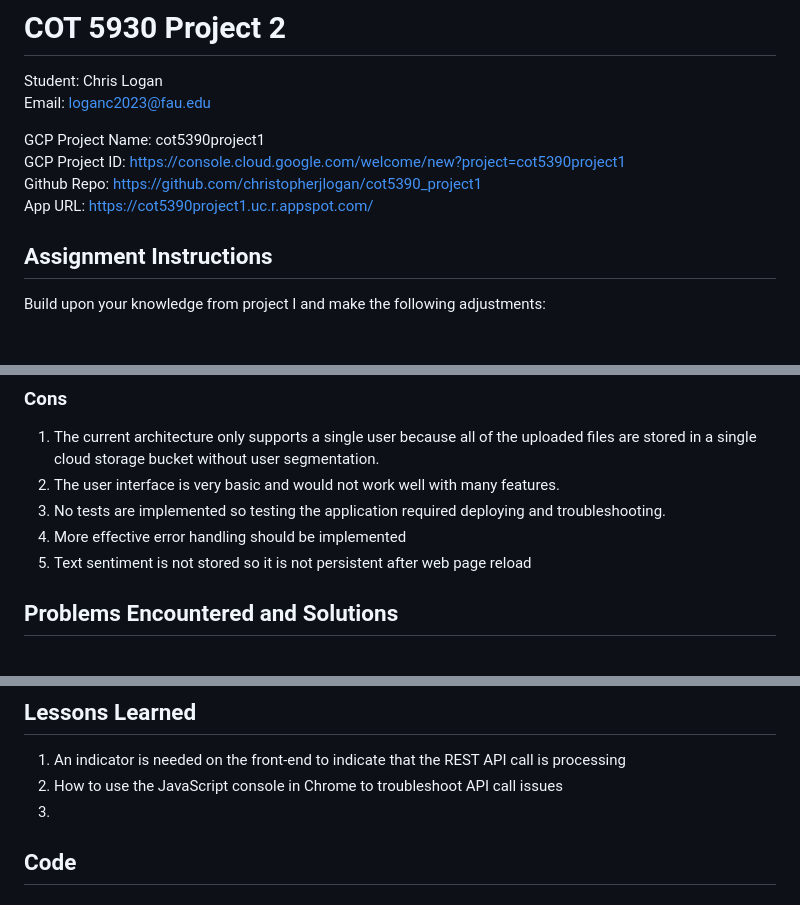
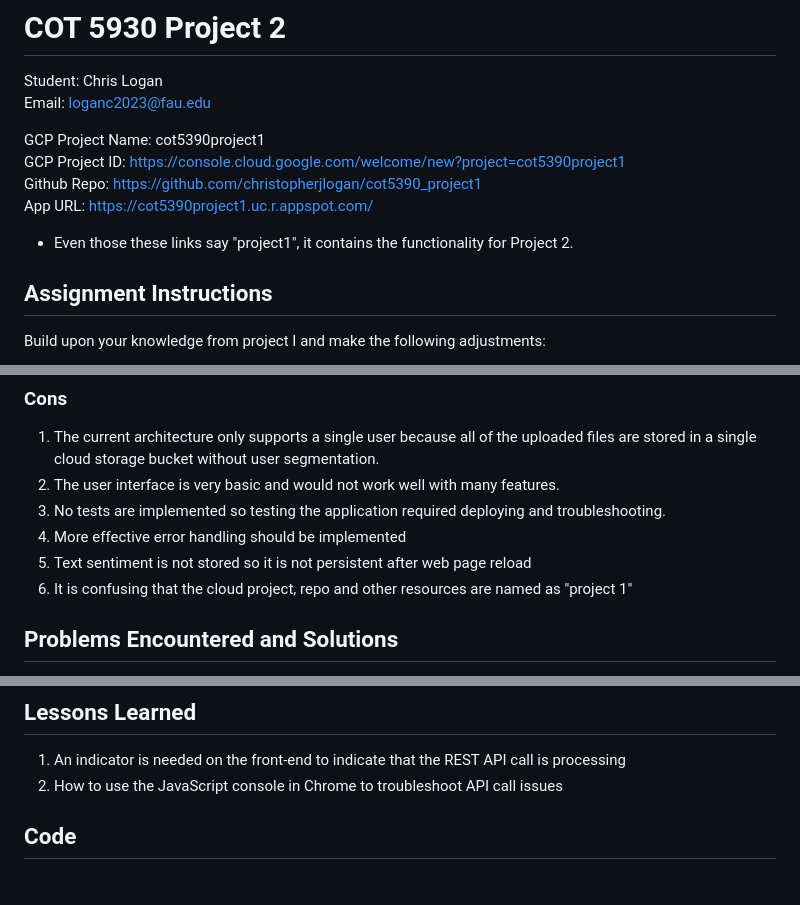
Before and after one commit to christopherjlogan/cot5390_project1, a Markdown page: README.md, 3 parts joined by grey strips. Rendered like a GitHub page; blank space fills up the shorter version.

Commit message:
Uploaded documentation for project 2.

```diff
--- a/README.md
+++ b/README.md
@@ -7,6 +7,7 @@ GCP Project Name: cot5390project1
 GCP Project ID: https://console.cloud.google.com/welcome/new?project=cot5390project1
 Github Repo: https://github.com/christopherjlogan/cot5390_project1
 App URL: https://cot5390project1.uc.r.appspot.com/
+* Even those these links say "project1", it contains the functionality for Project 2.
 
 ## Assignment Instructions
 Build upon your knowledge from project I and make the following adjustments:
@@ -115,6 +116,7 @@ Discuss what are the problems of this solution, assuming it needs to handle mult
 3. No tests are implemented so testing the application required deploying and troubleshooting.
 4. More effective error handling should be implemented
 5. Text sentiment is not stored so it is not persistent after web page reload
+6. It is confusing that the cloud project, repo and other resources are named as "project 1"
 
 ## Problems Encountered and Solutions
 1. Refactoring to SPA took significant refactoring of both front and back-ends of the application.
@@ -161,7 +163,6 @@ Discuss what are the problems of this solution, assuming it needs to handle mult
 ## Lessons Learned
 1. An indicator is needed on the front-end to indicate that the REST API call is processing
 2. How to use the JavaScript console in Chrome to troubleshoot API call issues
-3.
 
 ## Code
 ### index.html
```
